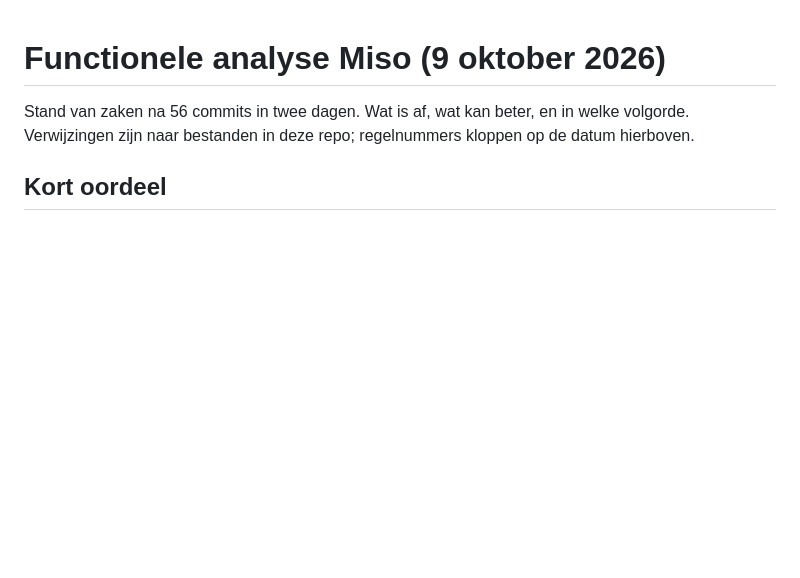
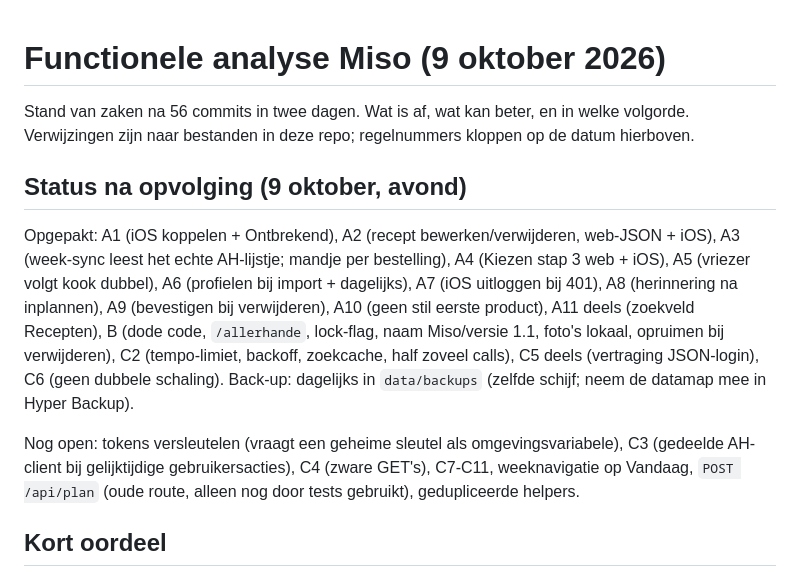
Before and after one commit to gjagils/miso, a Markdown page: docs/functionele-analyse.md, the part around the change. Drawn GitHub-style; blank space fills up the shorter version.

Commit message:
Analyse: status na opvolging
Co-Authored-By: Claude Opus 5.5 <noreply@anthropic.com>

```diff
--- a/docs/functionele-analyse.md
+++ b/docs/functionele-analyse.md
@@ -2,6 +2,20 @@
 
 Stand van zaken na 56 commits in twee dagen. Wat is af, wat kan beter, en in welke volgorde.
 Verwijzingen zijn naar bestanden in deze repo; regelnummers kloppen op de datum hierboven.
+
+## Status na opvolging (9 oktober, avond)
+
+Opgepakt: A1 (iOS koppelen + Ontbrekend), A2 (recept bewerken/verwijderen, web-JSON + iOS), A3 (week-sync leest
+het echte AH-lijstje; mandje per bestelling), A4 (Kiezen stap 3 web + iOS), A5 (vriezer volgt kook dubbel),
+A6 (profielen bij import + dagelijks), A7 (iOS uitloggen bij 401), A8 (herinnering na inplannen), A9
+(bevestigen bij verwijderen), A10 (geen stil eerste product), A11 deels (zoekveld Recepten), B (dode code,
+`/allerhande`, lock-flag, naam Miso/versie 1.1, foto's lokaal, opruimen bij verwijderen), C2 (tempo-limiet,
+backoff, zoekcache, half zoveel calls), C5 deels (vertraging JSON-login), C6 (geen dubbele schaling).
+Back-up: dagelijks in `data/backups` (zelfde schijf; neem de datamap mee in Hyper Backup).
+
+Nog open: tokens versleutelen (vraagt een geheime sleutel als omgevingsvariabele), C3 (gedeelde
+AH-client bij gelijktijdige gebruikersacties), C4 (zware GET's), C7-C11, weeknavigatie op Vandaag,
+`POST /api/plan` (oude route, alleen nog door tests gebruikt), gedupliceerde helpers.
 
 ## Kort oordeel
 
```
